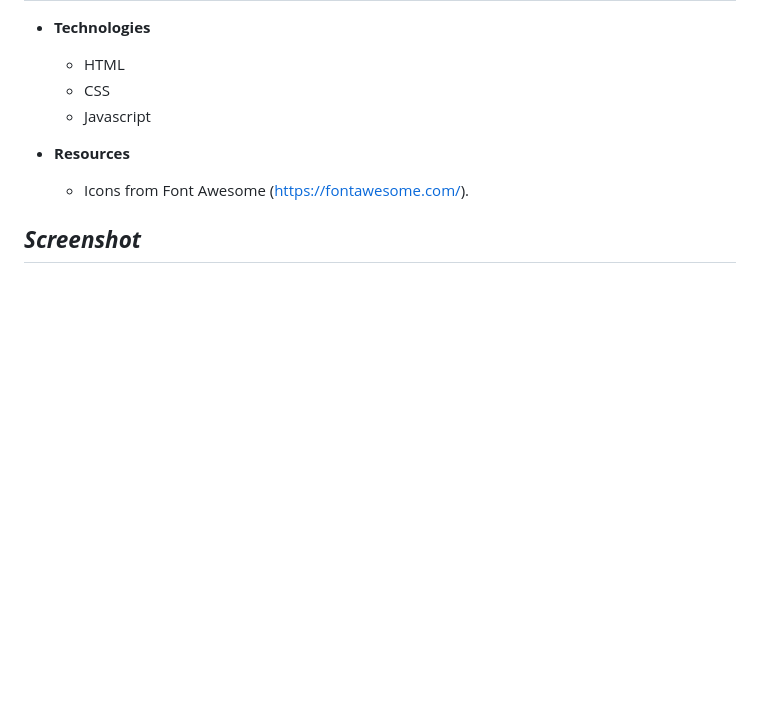
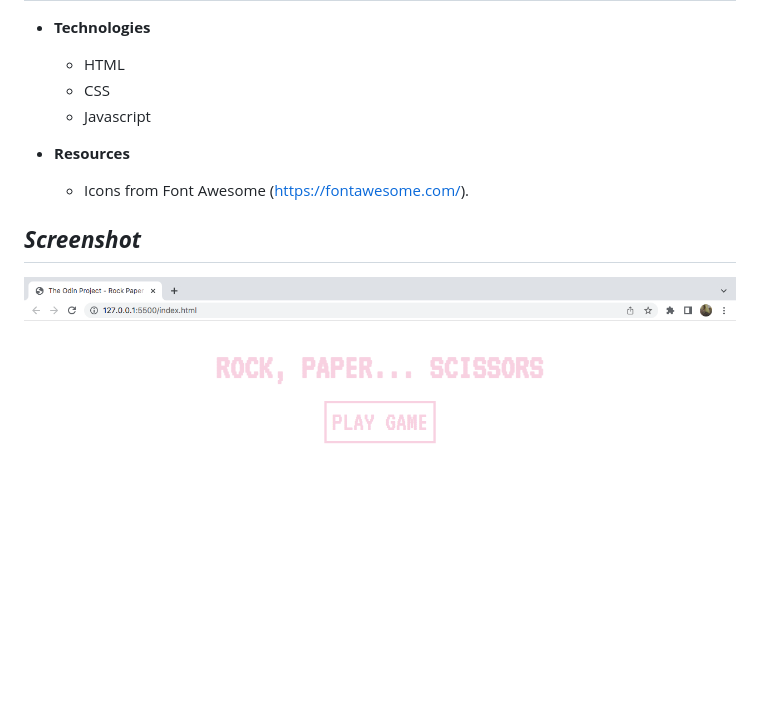
Before and after one commit to Meli-Nzekele/TOP-Rock-Paper-Scissors, a Markdown page: README.md, the part around the change. Drawn GitHub-style; pictures changed too: images/rps_screenshot_start.png (added); blank space fills up the shorter version.

Commit message:
Add index.html screenshot

```diff
--- a/README.md
+++ b/README.md
@@ -29,4 +29,5 @@ Live demo available at:
 
 ## **_Screenshot_**
 
+![TOP_RPS_Screenshot_Start](/images/rps_screenshot_start.png)
 ![TOP_RPS_Screenshot](/images/rps_screenshot.png)
```
